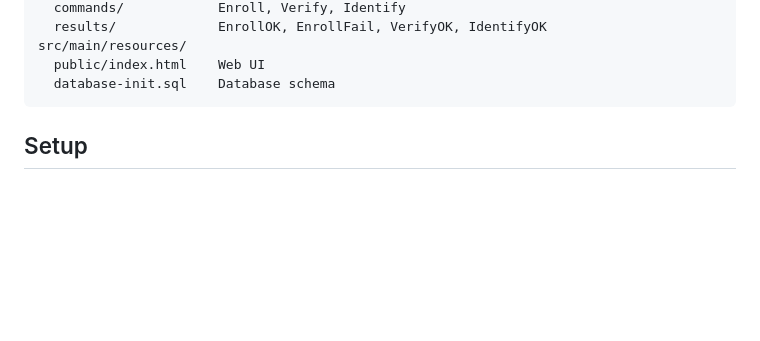
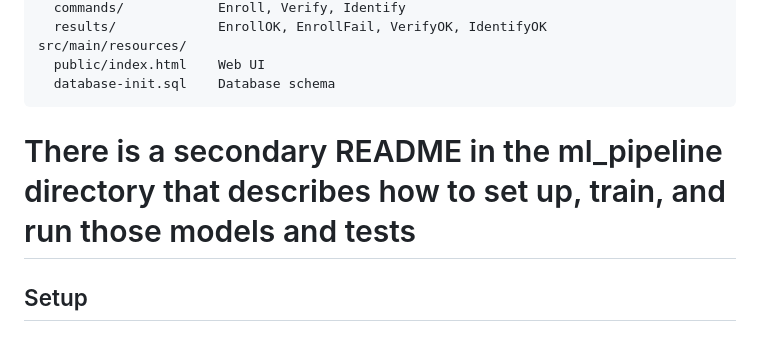
Before and after one commit to rtest42/CS228-Project, a Markdown page: README.md, the part around the change. GitHub-like rendering; blank space fills up the shorter version.

Commit message:
actually add readme line

````diff
--- a/README.md
+++ b/README.md
@@ -33,6 +33,9 @@ src/main/resources/
   public/index.html    Web UI
   database-init.sql    Database schema
 ```
+
+# There is a secondary README in the ml_pipeline directory that describes how to set up, train, and run those models and tests
+
 
 ## Setup
 
````
